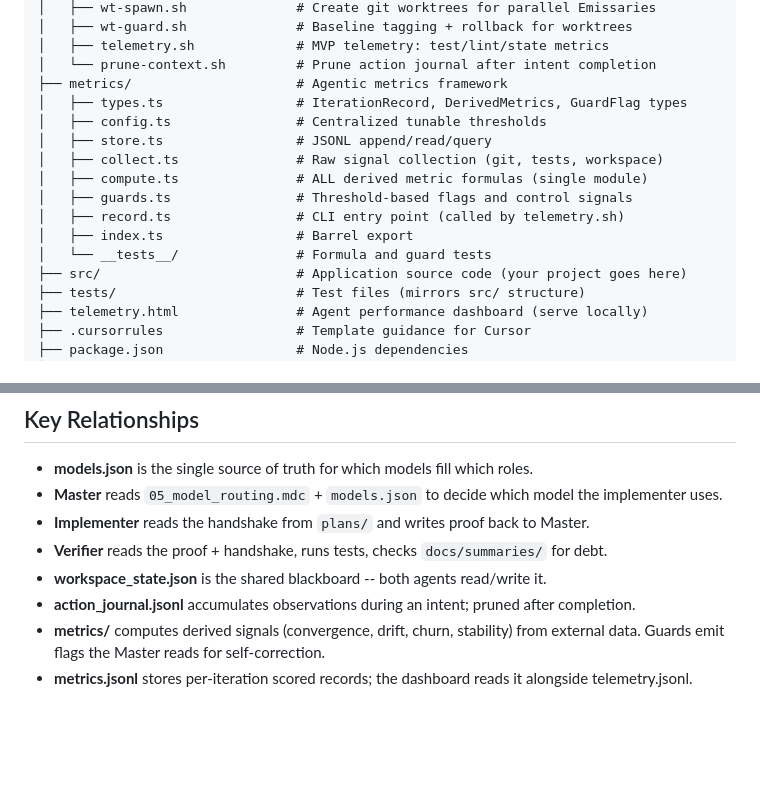
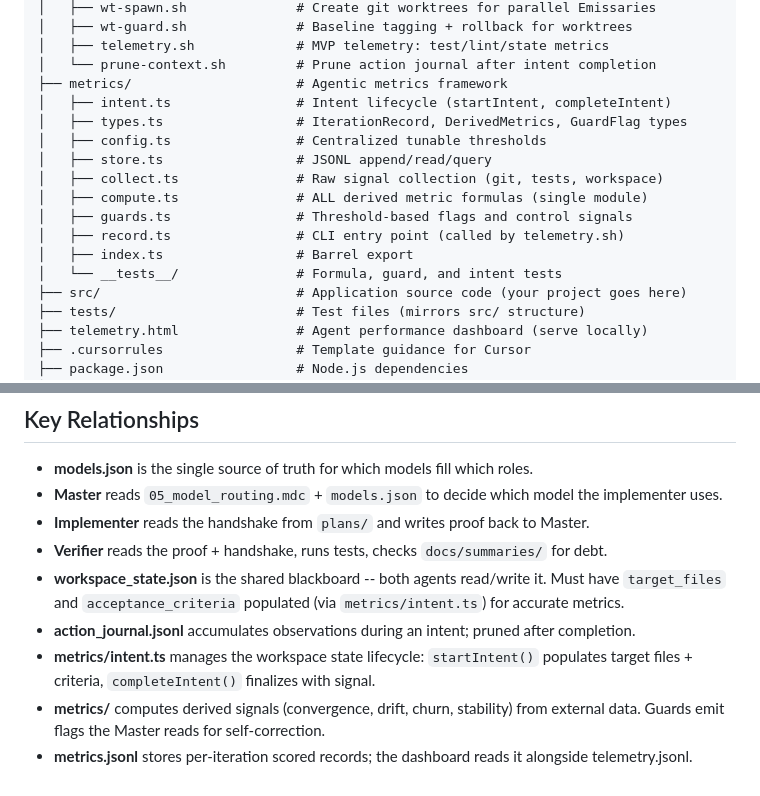
Before and after one commit to zbovaird/Agentic-Hemispheres, a Markdown page: docs/MAP.md, 2 parts joined by grey strips. Drawn GitHub-style; blank space fills up the shorter version.

```diff
--- a/docs/MAP.md
+++ b/docs/MAP.md
@@ -32,6 +32,7 @@ High-level directory structure with purpose annotations. Read this before explor
 │   ├── telemetry.sh             # MVP telemetry: test/lint/state metrics
 │   └── prune-context.sh         # Prune action journal after intent completion
 ├── metrics/                     # Agentic metrics framework
+│   ├── intent.ts                # Intent lifecycle (startIntent, completeIntent)
 │   ├── types.ts                 # IterationRecord, DerivedMetrics, GuardFlag types
 │   ├── config.ts                # Centralized tunable thresholds
 │   ├── store.ts                 # JSONL append/read/query
@@ -40,7 +41,7 @@ High-level directory structure with purpose annotations. Read this before explor
 │   ├── guards.ts                # Threshold-based flags and control signals
 │   ├── record.ts                # CLI entry point (called by telemetry.sh)
 │   ├── index.ts                 # Barrel export
-│   └── __tests__/               # Formula and guard tests
+│   └── __tests__/               # Formula, guard, and intent tests
 ├── src/                         # Application source code (your project goes here)
 ├── tests/                       # Test files (mirrors src/ structure)
 ├── telemetry.html               # Agent performance dashboard (serve locally)
@@ -56,7 +57,8 @@ High-level directory structure with purpose annotations. Read this before explor
 - **Master** reads `05_model_routing.mdc` + `models.json` to decide which model the implementer uses.
 - **Implementer** reads the handshake from `plans/` and writes proof back to Master.
 - **Verifier** reads the proof + handshake, runs tests, checks `docs/summaries/` for debt.
-- **workspace_state.json** is the shared blackboard -- both agents read/write it.
+- **workspace_state.json** is the shared blackboard -- both agents read/write it. Must have `target_files` and `acceptance_criteria` populated (via `metrics/intent.ts`) for accurate metrics.
 - **action_journal.jsonl** accumulates observations during an intent; pruned after completion.
+- **metrics/intent.ts** manages the workspace state lifecycle: `startIntent()` populates target files + criteria, `completeIntent()` finalizes with signal.
 - **metrics/** computes derived signals (convergence, drift, churn, stability) from external data. Guards emit flags the Master reads for self-correction.
 - **metrics.jsonl** stores per-iteration scored records; the dashboard reads it alongside telemetry.jsonl.
```
Also changed, not shown: README.md (+48 -22 lines).
